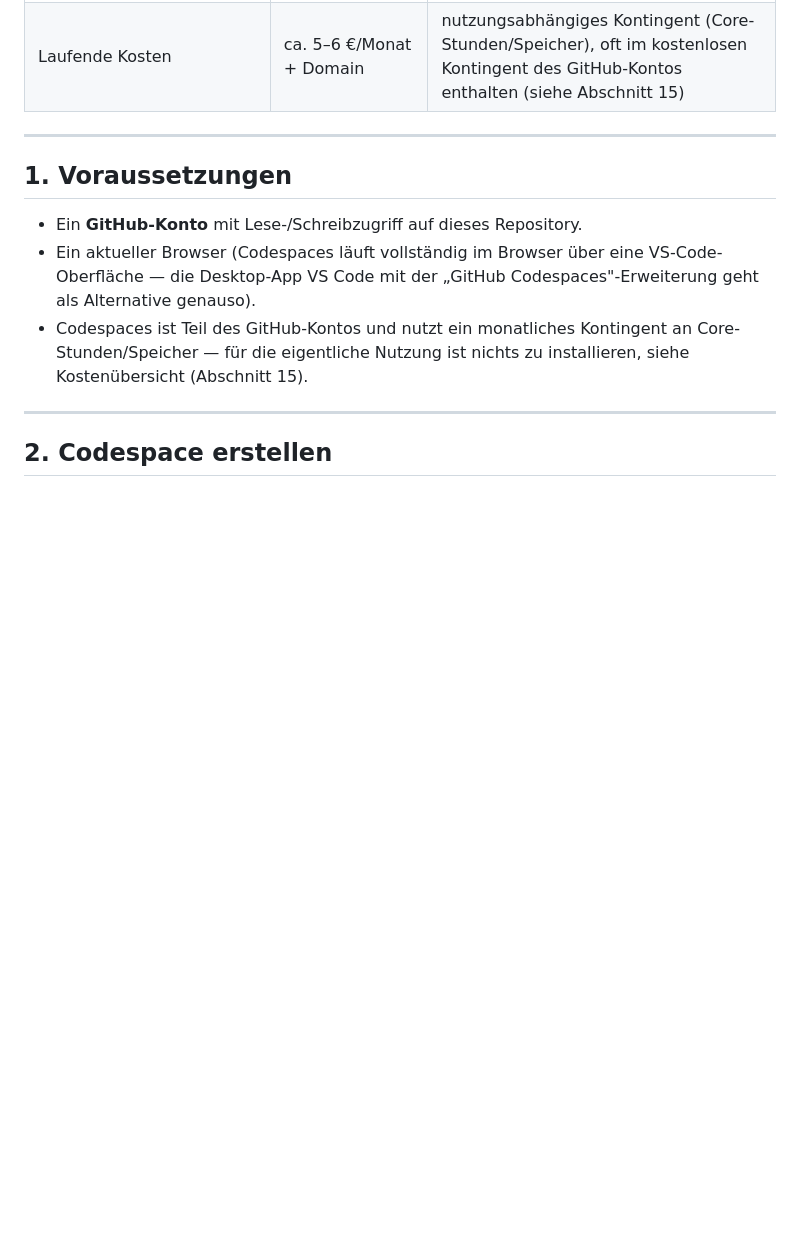
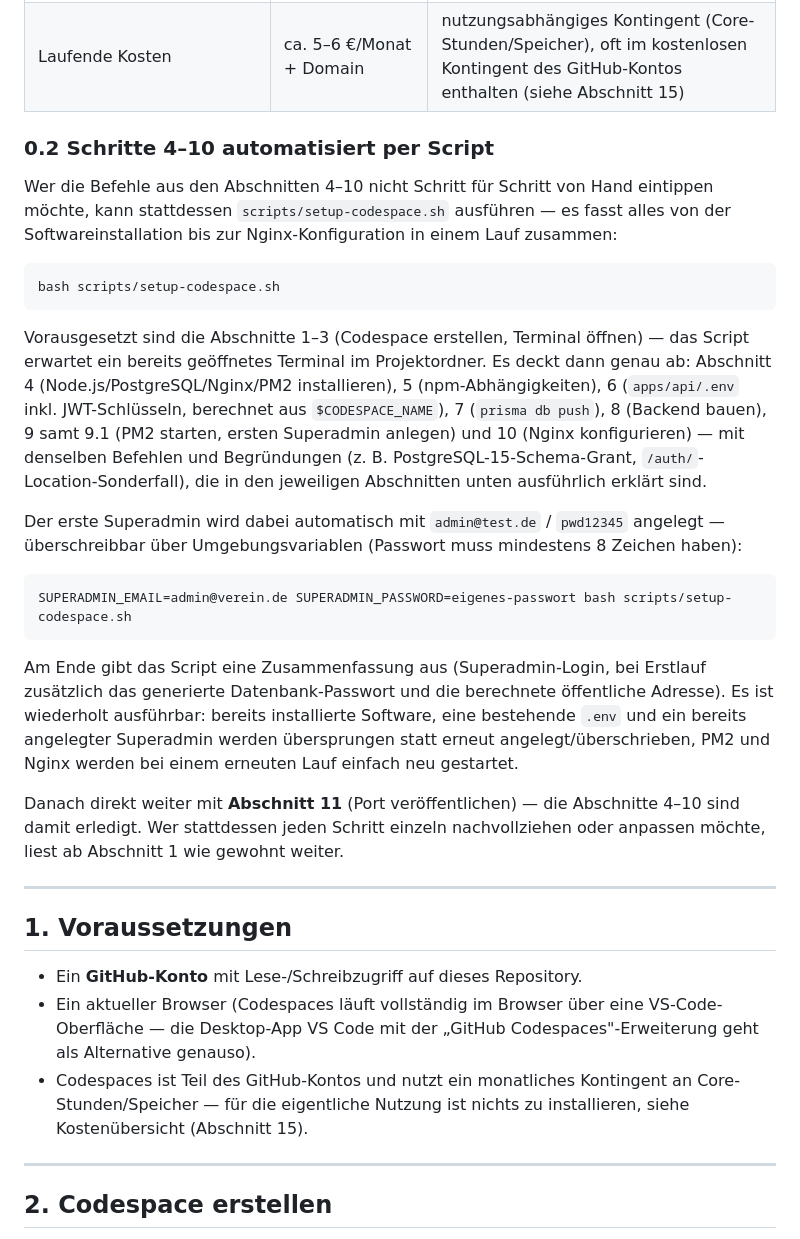
Before and after one commit to lane4swim/mono, a Markdown page: docs/deployment-github-codespaces.md, the part around the change. Rendered like a GitHub page; blank space fills up the shorter version.

Commit message:
Document scripts/setup-codespace.sh in deployment-github-codespaces.md
Adds section 0.2 pointing to the automated setup script as a shortcut for
steps 4-10, including the superadmin env var overrides and the note that
step 11 follows directly afterwards.

Co-Authored-By: Claude Sonnet 5 <noreply@anthropic.com>
Claude-Session: https://claude.ai/code/session_01DTRzipd1LfFM2wV7LTSWWs

````diff
--- a/docs/deployment-github-codespaces.md
+++ b/docs/deployment-github-codespaces.md
@@ -32,6 +32,26 @@ Am Ende dieser Anleitung ist unter einer von GitHub bereitgestellten, temporäre
 | Autostart nach Neustart | `pm2 startup` (systemd) | **entfällt** — Codespaces-Container laufen ohne `systemd`; nach jedem Anhalten/Fortsetzen des Codespace werden PostgreSQL/Backend/Nginx stattdessen mit ein paar Befehlen neu gestartet (siehe Abschnitt 13) |
 | Backups/DSGVO-Löschfristen | eingerichtet | **entfällt bewusst** — reine Testdaten in einer temporären Umgebung, kein echter Nutzerbetrieb |
 | Laufende Kosten | ca. 5–6 €/Monat + Domain | nutzungsabhängiges Kontingent (Core-Stunden/Speicher), oft im kostenlosen Kontingent des GitHub-Kontos enthalten (siehe Abschnitt 15) |
+
+### 0.2 Schritte 4–10 automatisiert per Script
+
+Wer die Befehle aus den Abschnitten 4–10 nicht Schritt für Schritt von Hand eintippen möchte, kann stattdessen `scripts/setup-codespace.sh` ausführen — es fasst alles von der Softwareinstallation bis zur Nginx-Konfiguration in einem Lauf zusammen:
+
+```bash
+bash scripts/setup-codespace.sh
+```
+
+Vorausgesetzt sind die Abschnitte 1–3 (Codespace erstellen, Terminal öffnen) — das Script erwartet ein bereits geöffnetes Terminal im Projektordner. Es deckt dann genau ab: Abschnitt 4 (Node.js/PostgreSQL/Nginx/PM2 installieren), 5 (npm-Abhängigkeiten), 6 (`apps/api/.env` inkl. JWT-Schlüsseln, berechnet aus `$CODESPACE_NAME`), 7 (`prisma db push`), 8 (Backend bauen), 9 samt 9.1 (PM2 starten, ersten Superadmin anlegen) und 10 (Nginx konfigurieren) — mit denselben Befehlen und Begründungen (z. B. PostgreSQL-15-Schema-Grant, `/auth/`-Location-Sonderfall), die in den jeweiligen Abschnitten unten ausführlich erklärt sind.
+
+Der erste Superadmin wird dabei automatisch mit `admin@test.de` / `pwd12345` angelegt — überschreibbar über Umgebungsvariablen (Passwort muss mindestens 8 Zeichen haben):
+
+```bash
+SUPERADMIN_EMAIL=admin@verein.de SUPERADMIN_PASSWORD=eigenes-passwort bash scripts/setup-codespace.sh
+```
+
+Am Ende gibt das Script eine Zusammenfassung aus (Superadmin-Login, bei Erstlauf zusätzlich das generierte Datenbank-Passwort und die berechnete öffentliche Adresse). Es ist wiederholt ausführbar: bereits installierte Software, eine bestehende `.env` und ein bereits angelegter Superadmin werden übersprungen statt erneut angelegt/überschrieben, PM2 und Nginx werden bei einem erneuten Lauf einfach neu gestartet.
+
+Danach direkt weiter mit **Abschnitt 11** (Port veröffentlichen) — die Abschnitte 4–10 sind damit erledigt. Wer stattdessen jeden Schritt einzeln nachvollziehen oder anpassen möchte, liest ab Abschnitt 1 wie gewohnt weiter.
 
 ---
 
````
